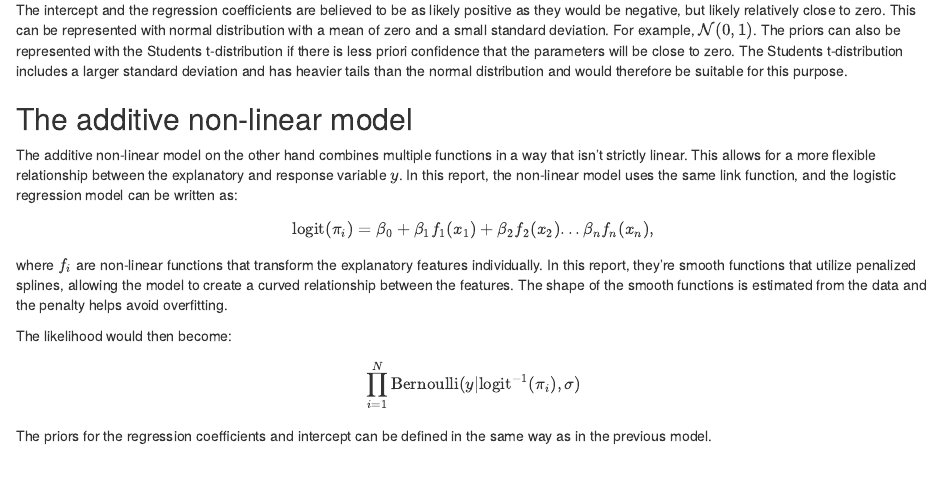
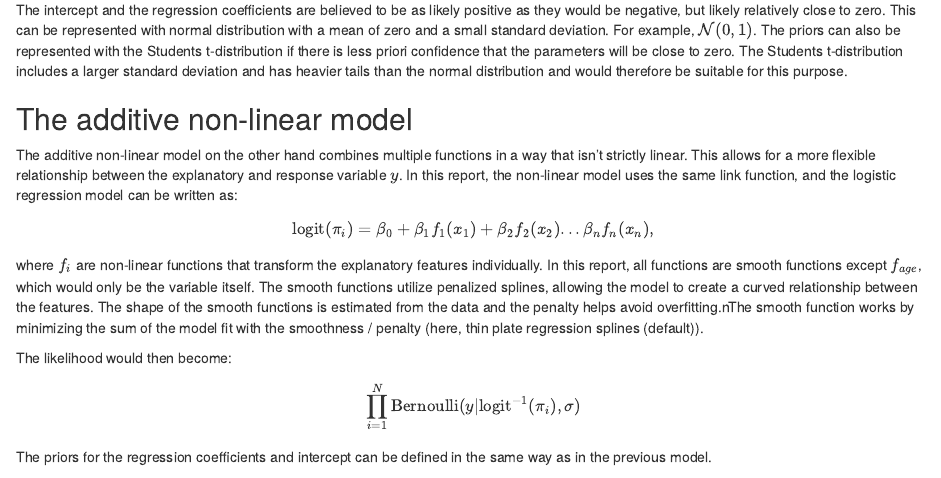
Before and after one commit to hedmana/bda_project, an R Markdown document (mathmod.Rmd): the page in a window 1100 px wide, from 670 px down. Rendered offline with R 4.5, knitr and Pandoc, with nearby package versions.

Commit message:
refining

```diff
--- a/mathmod.Rmd
+++ b/mathmod.Rmd
@@ -44,7 +43,7 @@ The additive non-linear model on the other hand combines multiple functions in a
 
 $$\text{logit} (\pi_i) = \beta_0 + \beta_1 f_1(x_1) + \beta_2 f_2(x_2) ... \beta_n f_n(x_n),$$
 
-where $f_i$ are non-linear functions that transform the explanatory features individually. In this report, they're smooth functions that utilize penalized splines, allowing the model to create a curved relationship between the features. The shape of the smooth functions is estimated from the data and the penalty helps avoid overfitting.
+where $f_i$ are non-linear functions that transform the explanatory features individually. In this report, all functions are smooth functions except $f_{age}$, which would only be the variable itself. The smooth functions utilize penalized splines, allowing the model to create a curved relationship between the features. The shape of the smooth functions is estimated from the data and the penalty helps avoid overfitting.nThe smooth function works by minimizing the sum of the model fit with the smoothness / penalty (here, thin plate regression splines (default)).
 
 The likelihood would then become:
 
```
Also changed, not shown: mathmod.Rmd (3 more changed lines).
